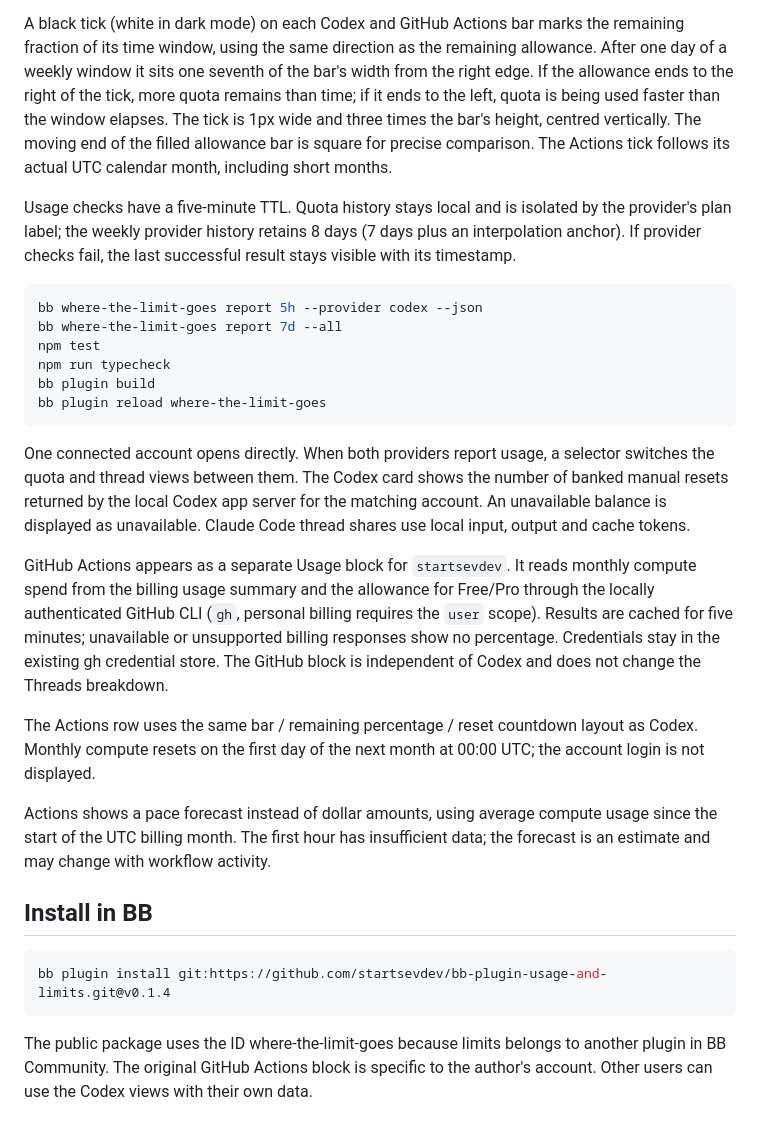
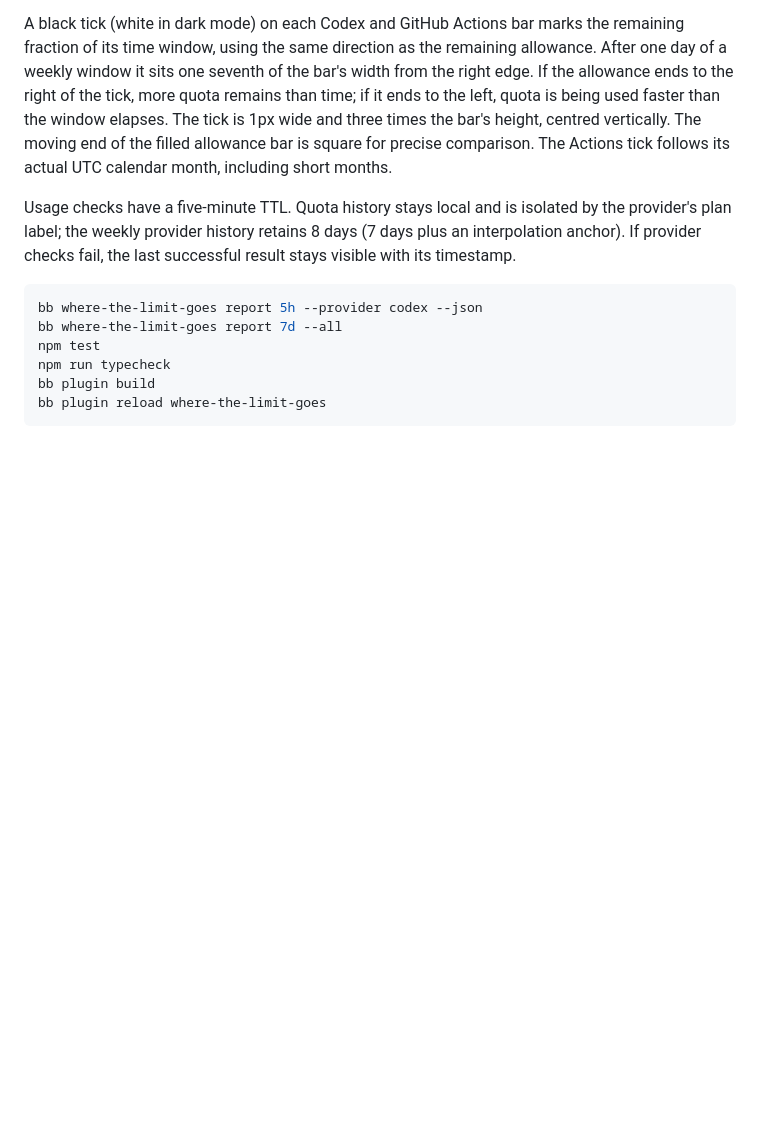
Before and after one commit to startsevdev/bb-plugin-usage-and-limits, a Markdown page: README.md, the part around one of its changes. Drawn GitHub-style; folded sections open; blank space fills up the shorter version.

````diff
--- a/README.md
+++ b/README.md
@@ -48,27 +73,4 @@ bb plugin build
 bb plugin reload where-the-limit-goes
 ```
 
-One connected account opens directly. When both providers report usage, a selector switches the quota and thread views between them. The Codex card shows the number of banked manual resets returned by the local Codex app server for the matching account. An unavailable balance is displayed as unavailable. Claude Code thread shares use local input, output and cache tokens.
-
-GitHub Actions appears as a separate Usage block for `startsevdev`. It reads
-monthly compute spend from the billing usage summary and the allowance for Free/Pro through the locally authenticated
-GitHub CLI (`gh`, personal billing requires the `user` scope). Results are cached
-for five minutes; unavailable or unsupported billing responses show no percentage.
-Credentials stay in the existing gh credential store. The GitHub block is
-independent of Codex and does not change the Threads breakdown.
-
-The Actions row uses the same bar / remaining percentage / reset countdown layout
-as Codex. Monthly compute resets on the first day of the next month at 00:00 UTC;
-the account login is not displayed.
-
-Actions shows a pace forecast instead of dollar amounts, using average compute
-usage since the start of the UTC billing month. The first hour has insufficient
-data; the forecast is an estimate and may change with workflow activity.
-
-## Install in BB
-
-~~~sh
-bb plugin install git:https://github.com/startsevdev/bb-plugin-usage-and-limits.git@v0.1.4
-~~~
-
-The public package uses the ID where-the-limit-goes because limits belongs to another plugin in BB Community. The original GitHub Actions block is specific to the author's account. Other users can use the Codex views with their own data.
+</details>
````
Also changed, not shown: other parts of README.md (+36 -11 lines), assets/cover.png (added), assets/threads.png (added).
